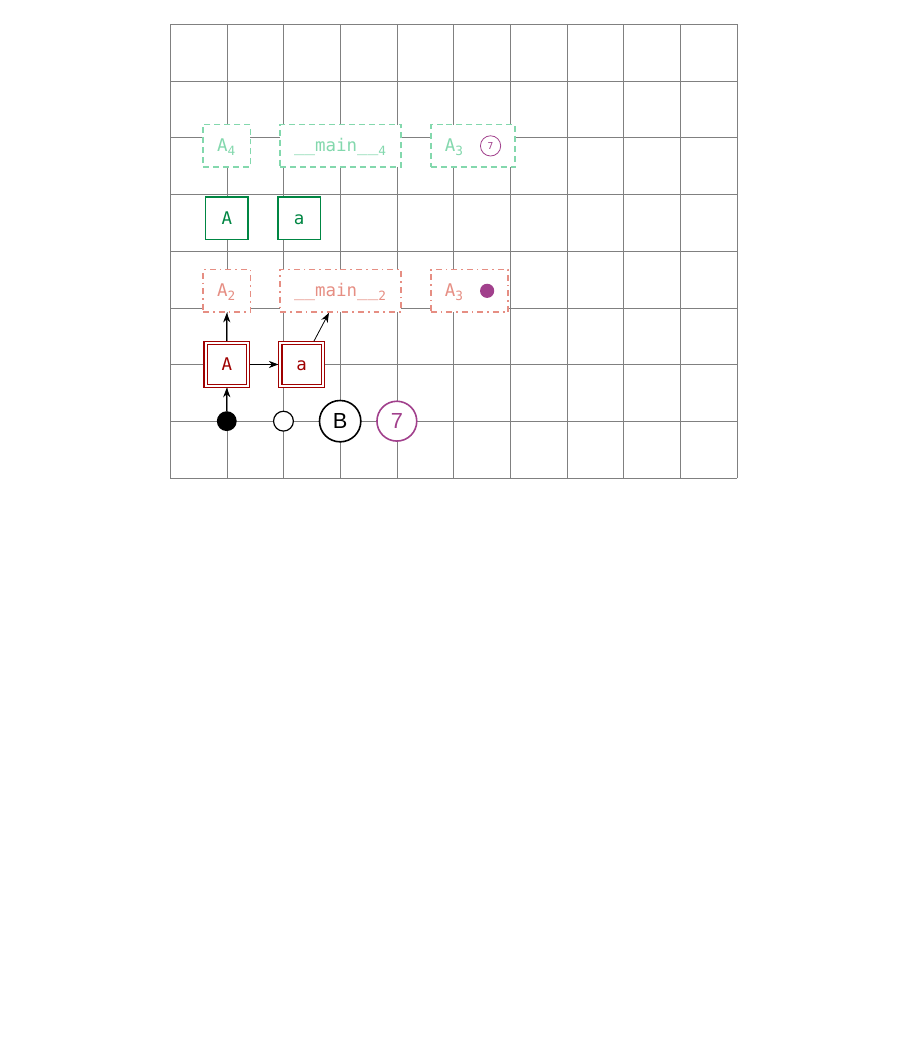
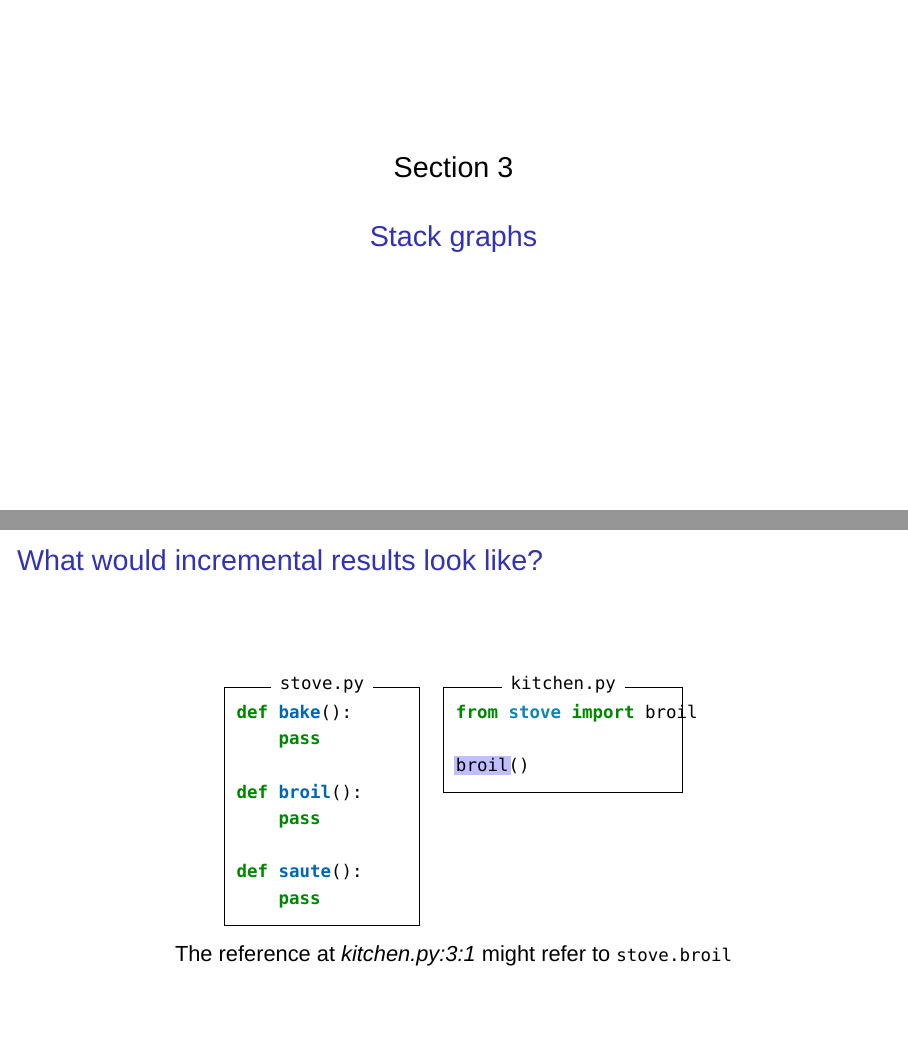
Before and after one commit to dcreager/presentations, LaTeX slides (presentation.tex): page 37 of 40 before the commit and pages 37 and 40 of 44 after it, the two joined at a grey line, the shorter picture padded with empty space. Compiled offline with XeLaTeX; a missing font is replaced by an installed copy or a similar font.

Commit message:
Add first incremental results example

```diff
--- a/presentation.tex
+++ b/presentation.tex
@@ -776,6 +795,50 @@
 \end{frame}
 
 
+\section{Stack graphs}
+
+\begin{frame}
+    \sectionpage
+\end{frame}
+
+
+% incremental_separate_files
+\begin{frame}[fragile]
+    \frametitle{What would incremental results look like?}
+
+    \uncover<2>{\highlightdef{incremental_separate_files_broil_def}}
+    \uncover<3>{\highlightref{incremental_separate_files_broil_ref}}
+
+    \begin{center}
+    \begin{minipage}[t]{9em}
+    \begin{minted}[autogobble,frame=single,framesep=6pt,label=stove.py,escapeinside=??]{python}
+        def bake():
+            pass
+
+        def ?\tikzmark{incremental_separate_files_broil_def_start}?broil?\tikzmark{incremental_separate_files_broil_def_end}?():
+            pass
+
+        def saute():
+            pass
+    \end{minted}
+    \end{minipage}
+    \hspace{0.5em}
+    \begin{minipage}[t]{11em}
+    \begin{minted}[autogobble,frame=single,framesep=6pt,label=kitchen.py,escapeinside=??]{python}
+        from stove import ?\tikzmark{incremental_separate_files_broil_import}?broil
+
+        ?\tikzmark{incremental_separate_files_broil_ref_start}?broil?\tikzmark{incremental_separate_files_broil_ref_end}?()
+    \end{minted}
+    \end{minipage}
+    \end{center}
+
+    \begin{overprint}
+        \onslide<2>\centerline{\texttt{stove.broil} is defined at \textsl{stove.py:4:4}}
+        \onslide<3>\centerline{The reference at \textsl{kitchen.py:3:1} might refer to \texttt{stove.broil}}
+    \end{overprint}
+\end{frame}
+
+
 \begin{frame}
     \begin{center}
         \begin{tikzpicture}
```
Also changed, not shown: presentation.tex (19 more changed lines).
